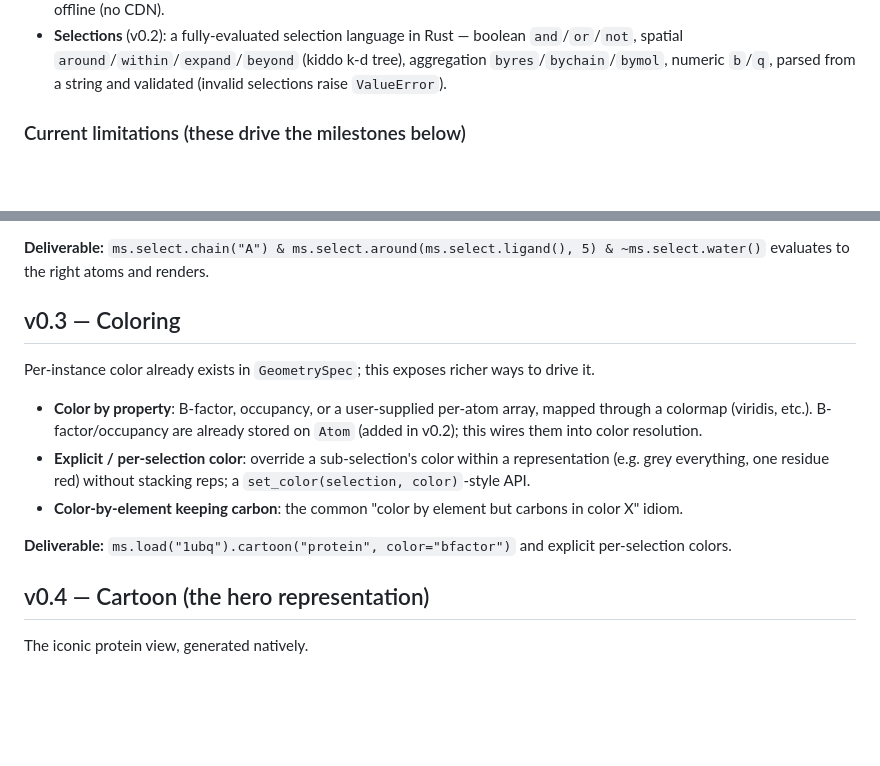
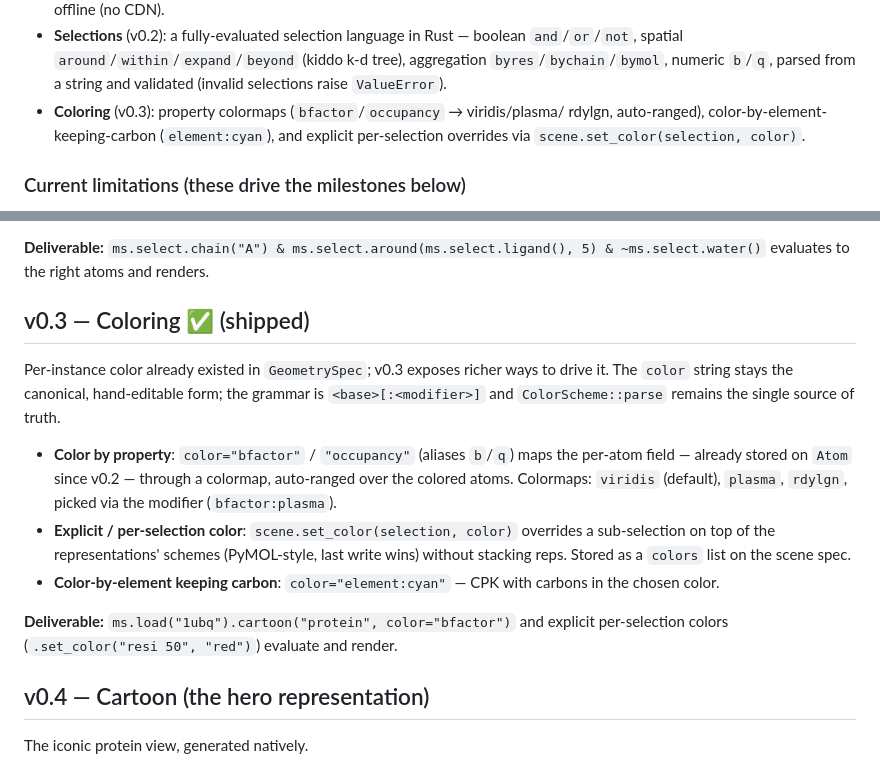
Before and after one commit to kohbanye/molscene, a Markdown page: ROADMAP.md, 2 parts joined by grey strips. Drawn GitHub-style; blank space fills up the shorter version.

Commit message:
docs: mark v0.3 Coloring as shipped
Co-Authored-By: Claude Opus 4.8 (1M context) <noreply@anthropic.com>

```diff
--- a/ROADMAP.md
+++ b/ROADMAP.md
@@ -39,6 +39,9 @@ These constrain every milestone below:
   `and`/`or`/`not`, spatial `around`/`within`/`expand`/`beyond` (kiddo k-d tree),
   aggregation `byres`/`bychain`/`bymol`, numeric `b`/`q`, parsed from a string and
   validated (invalid selections raise `ValueError`).
+- **Coloring** (v0.3): property colormaps (`bfactor`/`occupancy` → viridis/plasma/
+  rdylgn, auto-ranged), color-by-element-keeping-carbon (`element:cyan`), and
+  explicit per-selection overrides via `scene.set_color(selection, color)`.
 
 ### Current limitations (these drive the milestones below)
 
@@ -68,22 +71,24 @@ Selection is a first-class, fully-evaluated language in Rust.
 **Deliverable:** `ms.select.chain("A") & ms.select.around(ms.select.ligand(), 5) & ~ms.select.water()`
 evaluates to the right atoms and renders.
 
-## v0.3 — Coloring
+## v0.3 — Coloring ✅ (shipped)
 
-Per-instance color already exists in `GeometrySpec`; this exposes richer ways to
-drive it.
+Per-instance color already existed in `GeometrySpec`; v0.3 exposes richer ways to
+drive it. The `color` string stays the canonical, hand-editable form; the grammar
+is `<base>[:<modifier>]` and `ColorScheme::parse` remains the single source of truth.
 
-- **Color by property**: B-factor, occupancy, or a user-supplied per-atom array,
-  mapped through a colormap (viridis, etc.). B-factor/occupancy are already stored
-  on `Atom` (added in v0.2); this wires them into color resolution.
-- **Explicit / per-selection color**: override a sub-selection's color within a
-  representation (e.g. grey everything, one residue red) without stacking reps;
-  a `set_color(selection, color)`-style API.
-- **Color-by-element keeping carbon**: the common "color by element but carbons
-  in color X" idiom.
+- **Color by property**: `color="bfactor"` / `"occupancy"` (aliases `b`/`q`) maps
+  the per-atom field — already stored on `Atom` since v0.2 — through a colormap,
+  auto-ranged over the colored atoms. Colormaps: `viridis` (default), `plasma`,
+  `rdylgn`, picked via the modifier (`bfactor:plasma`).
+- **Explicit / per-selection color**: `scene.set_color(selection, color)` overrides
+  a sub-selection on top of the representations' schemes (PyMOL-style, last write
+  wins) without stacking reps. Stored as a `colors` list on the scene spec.
+- **Color-by-element keeping carbon**: `color="element:cyan"` — CPK with carbons in
+  the chosen color.
 
-**Deliverable:** `ms.load("1ubq").cartoon("protein", color="bfactor")` and
-explicit per-selection colors.
+**Deliverable:** `ms.load("1ubq").cartoon("protein", color="bfactor")` and explicit
+per-selection colors (`.set_color("resi 50", "red")`) evaluate and render.
 
 ## v0.4 — Cartoon (the hero representation)
 
```
